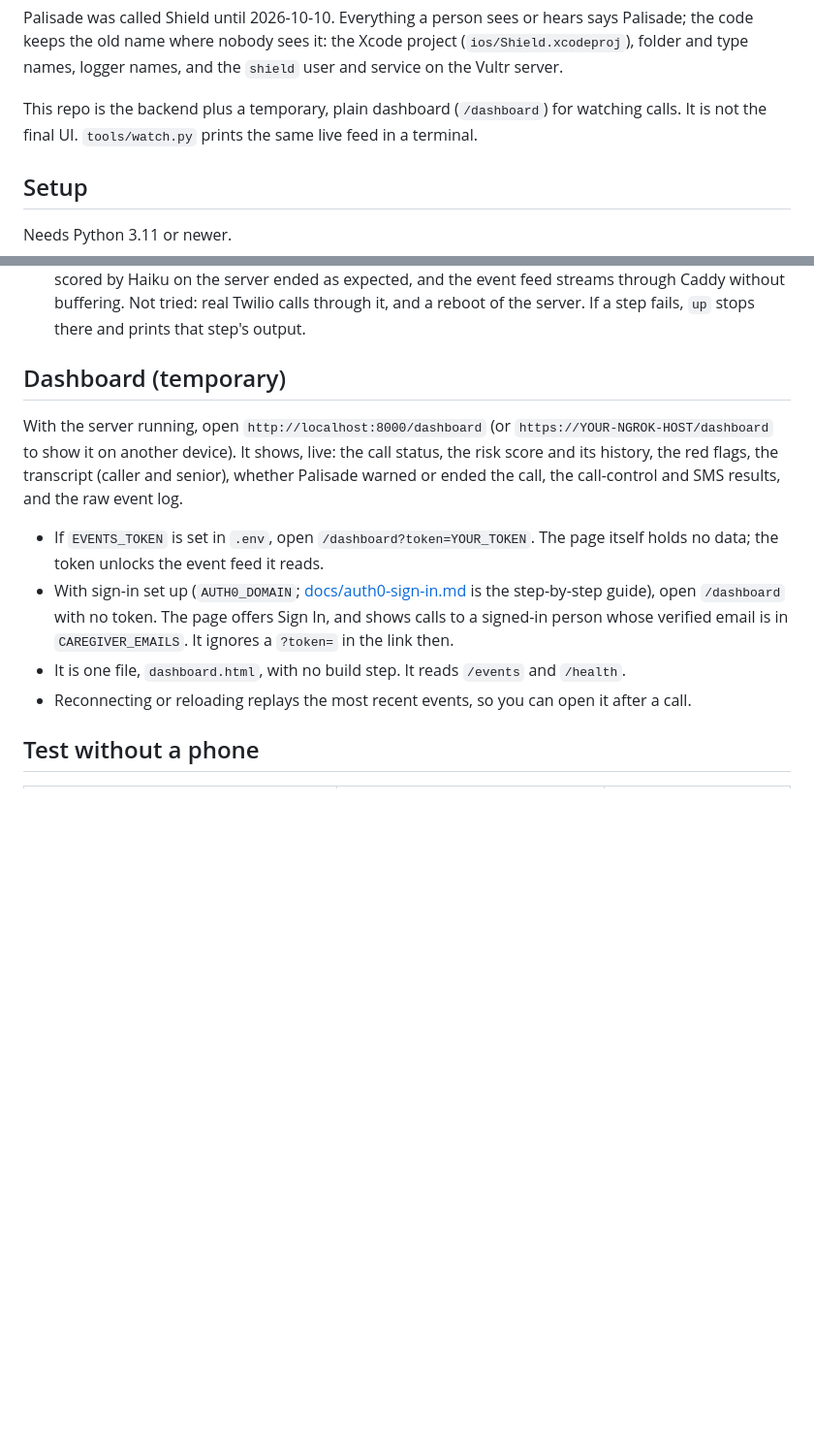
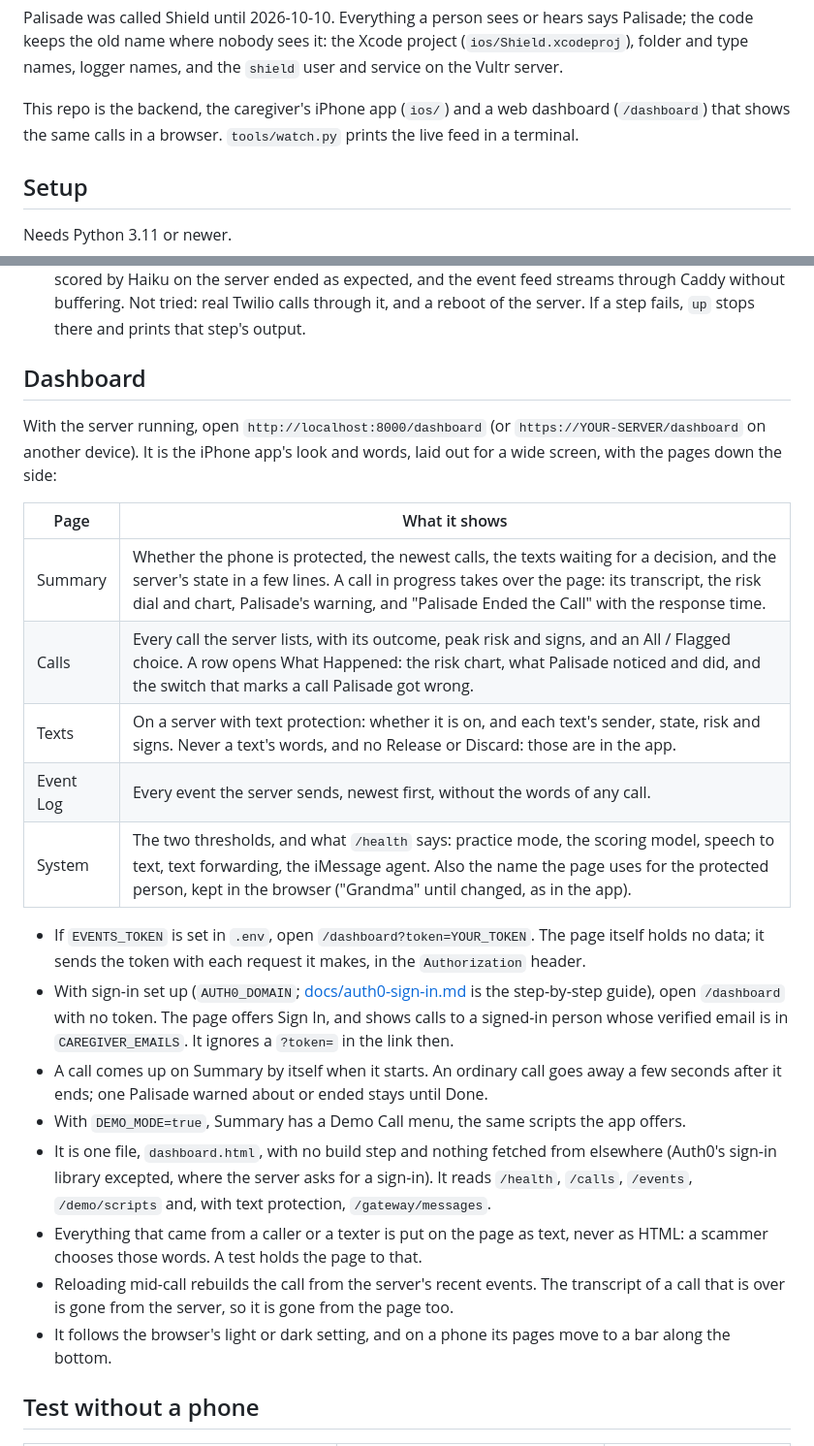
Before and after one commit to Juiccef/Progsu-Scam-Shield, a Markdown page: README.md, 2 parts joined by grey strips. Shown at 97% size. GitHub-like rendering; blank space fills up the shorter version.

```diff
--- a/README.md
+++ b/README.md
@@ -12,8 +12,9 @@ Palisade; the code keeps the old name where nobody sees it: the Xcode project
 (`ios/Shield.xcodeproj`), folder and type names, logger names, and the `shield` user and
 service on the Vultr server.
 
-This repo is the backend plus a temporary, plain dashboard (`/dashboard`) for watching calls.
-It is not the final UI. `tools/watch.py` prints the same live feed in a terminal.
+This repo is the backend, the caregiver's iPhone app (`ios/`) and a web dashboard
+(`/dashboard`) that shows the same calls in a browser. `tools/watch.py` prints the live feed
+in a terminal.
 
 ## Setup
 
@@ -93,21 +94,38 @@ about $5 a month).
   Caddy without buffering. Not tried: real Twilio calls through it, and a reboot of the server.
   If a step fails, `up` stops there and prints that step's output.
 
-## Dashboard (temporary)
+## Dashboard
 
 With the server running, open `http://localhost:8000/dashboard` (or
-`https://YOUR-NGROK-HOST/dashboard` to show it on another device). It shows, live: the call
-status, the risk score and its history, the red flags, the transcript (caller and senior),
-whether Palisade warned or ended the call, the call-control and SMS results, and the raw event log.
+`https://YOUR-SERVER/dashboard` on another device). It is the iPhone app's look and words,
+laid out for a wide screen, with the pages down the side:
+
+| Page | What it shows |
+|---|---|
+| Summary | Whether the phone is protected, the newest calls, the texts waiting for a decision, and the server's state in a few lines. A call in progress takes over the page: its transcript, the risk dial and chart, Palisade's warning, and "Palisade Ended the Call" with the response time. |
+| Calls | Every call the server lists, with its outcome, peak risk and signs, and an All / Flagged choice. A row opens What Happened: the risk chart, what Palisade noticed and did, and the switch that marks a call Palisade got wrong. |
+| Texts | On a server with text protection: whether it is on, and each text's sender, state, risk and signs. Never a text's words, and no Release or Discard: those are in the app. |
+| Event Log | Every event the server sends, newest first, without the words of any call. |
+| System | The two thresholds, and what `/health` says: practice mode, the scoring model, speech to text, text forwarding, the iMessage agent. Also the name the page uses for the protected person, kept in the browser ("Grandma" until changed, as in the app). |
 
 - If `EVENTS_TOKEN` is set in `.env`, open `/dashboard?token=YOUR_TOKEN`. The page itself
-  holds no data; the token unlocks the event feed it reads.
+  holds no data; it sends the token with each request it makes, in the `Authorization` header.
 - With sign-in set up (`AUTH0_DOMAIN`; [docs/auth0-sign-in.md](docs/auth0-sign-in.md) is the
   step-by-step guide), open `/dashboard` with no token. The page offers Sign In, and shows
   calls to a signed-in person whose verified email is in `CAREGIVER_EMAILS`. It ignores a
   `?token=` in the link then.
-- It is one file, `dashboard.html`, with no build step. It reads `/events` and `/health`.
-- Reconnecting or reloading replays the most recent events, so you can open it after a call.
+- A call comes up on Summary by itself when it starts. An ordinary call goes away a few
+  seconds after it ends; one Palisade warned about or ended stays until Done.
+- With `DEMO_MODE=true`, Summary has a Demo Call menu, the same scripts the app offers.
+- It is one file, `dashboard.html`, with no build step and nothing fetched from elsewhere
+  (Auth0's sign-in library excepted, where the server asks for a sign-in). It reads
+  `/health`, `/calls`, `/events`, `/demo/scripts` and, with text protection, `/gateway/messages`.
+- Everything that came from a caller or a texter is put on the page as text, never as HTML:
+  a scammer chooses those words. A test holds the page to that.
+- Reloading mid-call rebuilds the call from the server's recent events. The transcript of a
+  call that is over is gone from the server, so it is gone from the page too.
+- It follows the browser's light or dark setting, and on a phone its pages move to a bar
+  along the bottom.
 
 ## Test without a phone
 
```
Also changed, not shown: docs/auth0-sign-in.md (+17 -12 lines).
